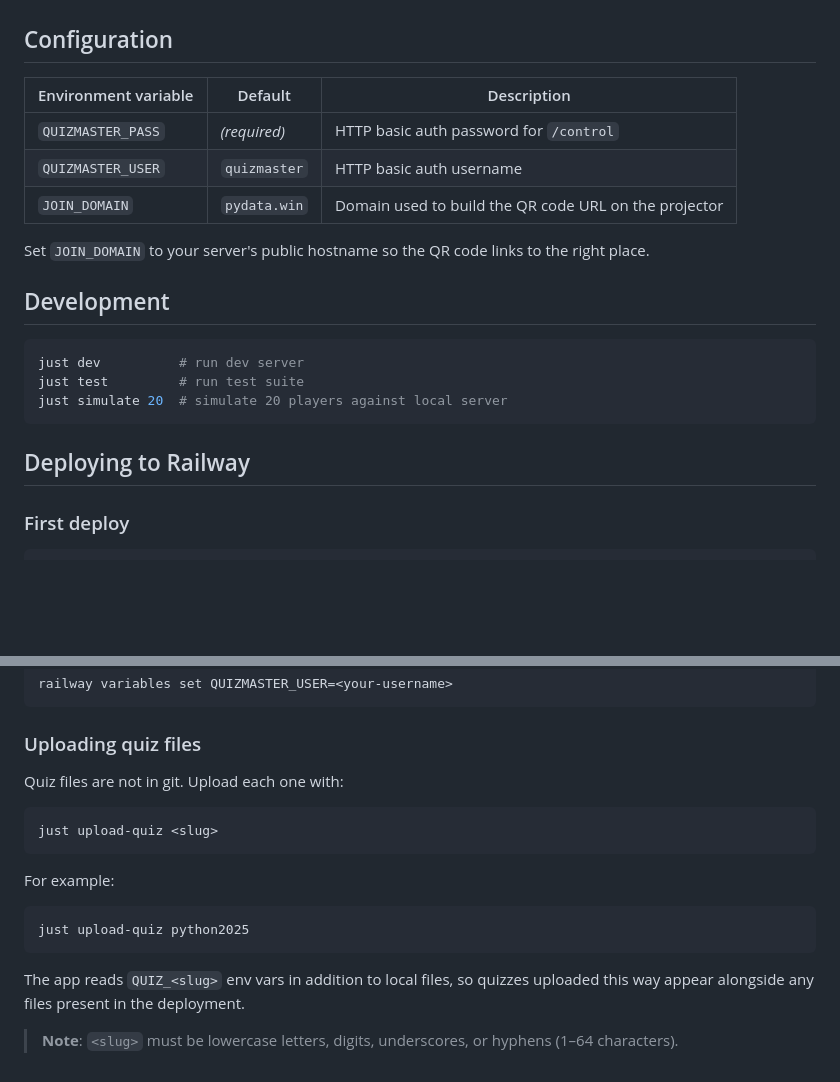
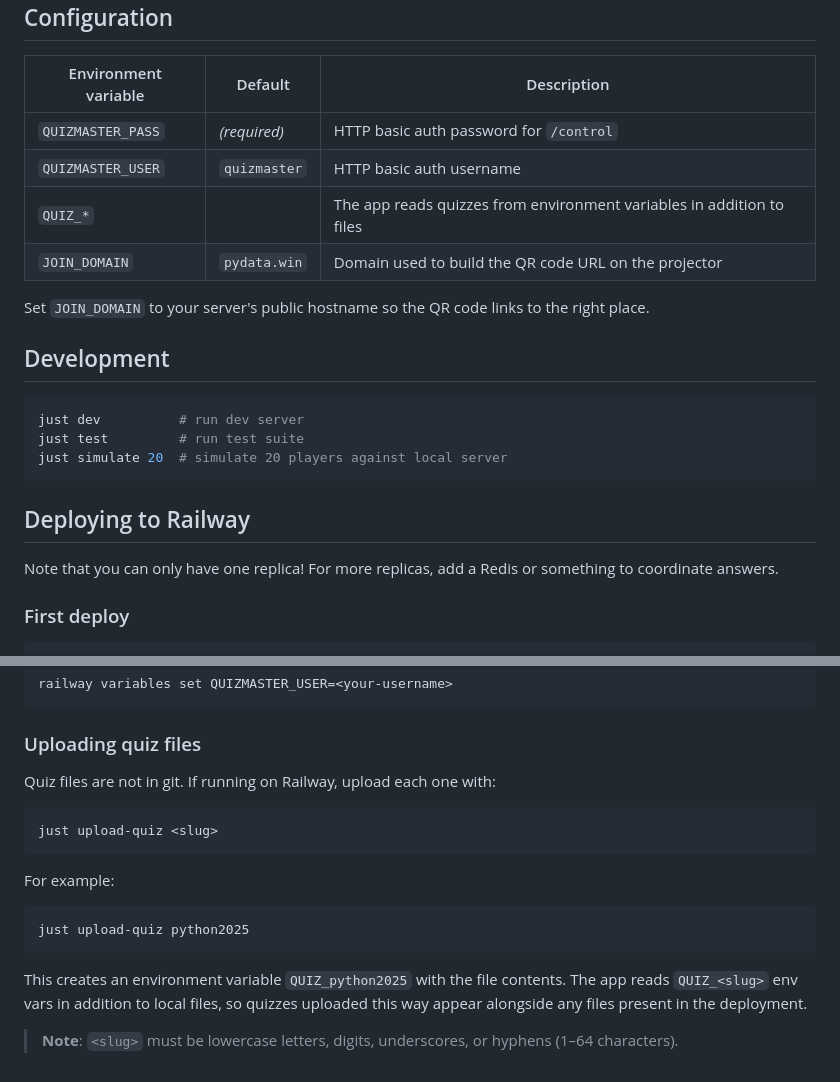
Before and after one commit to jkseppan/bayesian-quiz, a Markdown page: README.md, 2 parts joined by grey strips. Drawn GitHub-style; blank space fills up the shorter version.

Commit message:
README additions

````diff
--- a/README.md
+++ b/README.md
@@ -72,6 +72,7 @@ The quizmaster interface is protected by HTTP basic auth (`QUIZMASTER_USER` / `Q
 |---------------------|---------|-------------|
 | `QUIZMASTER_PASS` | *(required)* | HTTP basic auth password for `/control` |
 | `QUIZMASTER_USER` | `quizmaster` | HTTP basic auth username |
+| `QUIZ_*` | | The app reads quizzes from environment variables in addition to files |
 | `JOIN_DOMAIN` | `pydata.win` | Domain used to build the QR code URL on the projector |
 
 Set `JOIN_DOMAIN` to your server's public hostname so the QR code links to the right place.
@@ -85,6 +86,10 @@ just simulate 20  # simulate 20 players against local server
 ```
 
 ## Deploying to Railway
+
+Note that you can only have one replica!
+For more replicas, add a Redis or something
+to coordinate answers.
 
 ### First deploy
 
@@ -110,7 +115,7 @@ railway variables set QUIZMASTER_USER=<your-username>
 
 ### Uploading quiz files
 
-Quiz files are not in git. Upload each one with:
+Quiz files are not in git. If running on Railway, upload each one with:
 
 ```bash
 just upload-quiz <slug>
@@ -122,6 +127,7 @@ For example:
 just upload-quiz python2025
 ```
 
+This creates an environment variable `QUIZ_python2025` with the file contents.
 The app reads `QUIZ_<slug>` env vars in addition to local files, so quizzes uploaded
 this way appear alongside any files present in the deployment.
 
````
